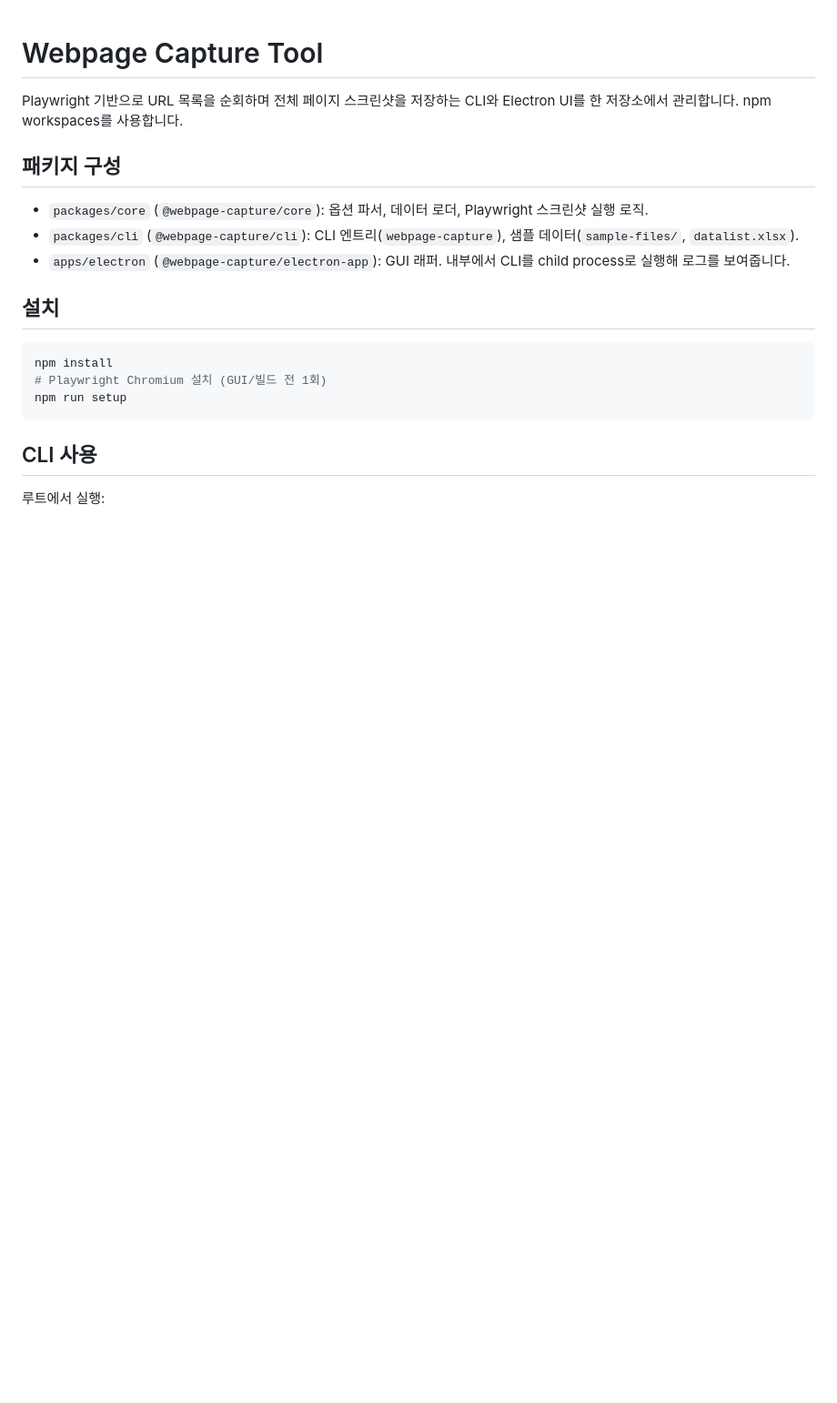
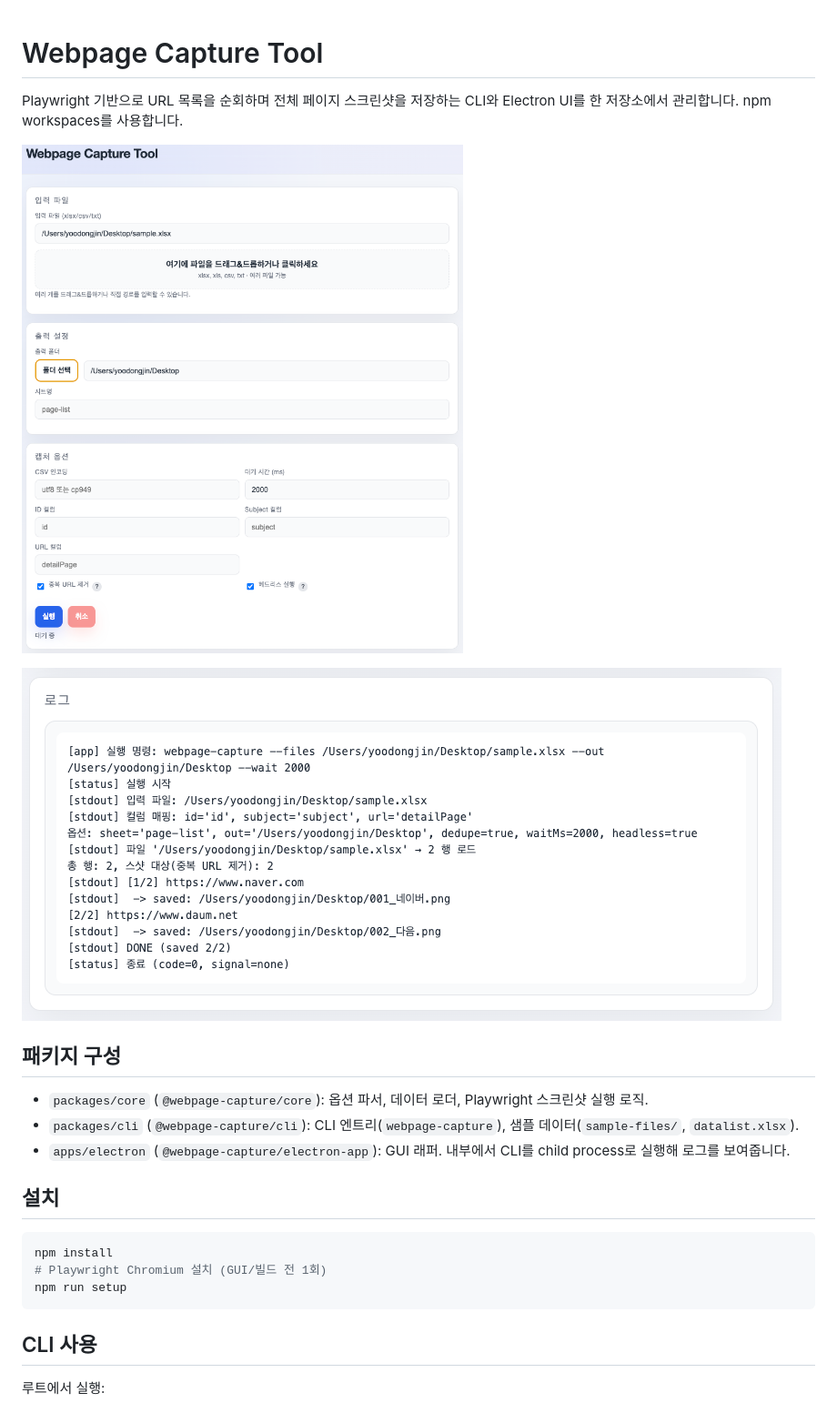
Before and after one commit to ydj515/tool-hub, a Markdown page: webpage-capture-tool/README.md, the part around the change. Shown: that part at 91% size. GitHub-like rendering; pictures changed too: webpage-capture-tool/docs/log.png (added), webpage-capture-tool/docs/main.png (added); blank space fills up the shorter version.

Commit message:
docs: add image

```diff
--- a/webpage-capture-tool/README.md
+++ b/webpage-capture-tool/README.md
@@ -1,6 +1,10 @@
 # Webpage Capture Tool
 
 Playwright 기반으로 URL 목록을 순회하며 전체 페이지 스크린샷을 저장하는 CLI와 Electron UI를 한 저장소에서 관리합니다. npm workspaces를 사용합니다.
+
+![main](./docs/main.png)
+
+![log](./docs/log.png)
 
 ## 패키지 구성
 - `packages/core` (`@webpage-capture/core`): 옵션 파서, 데이터 로더, Playwright 스크린샷 실행 로직.
```
